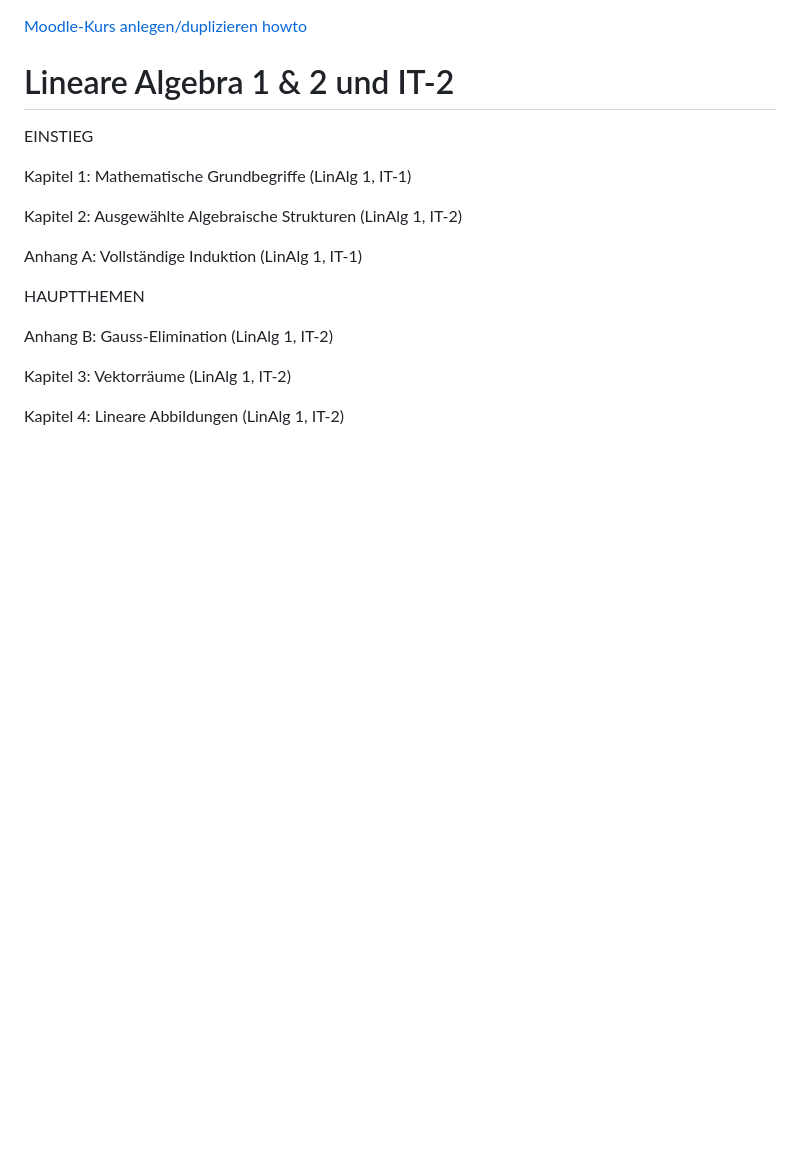
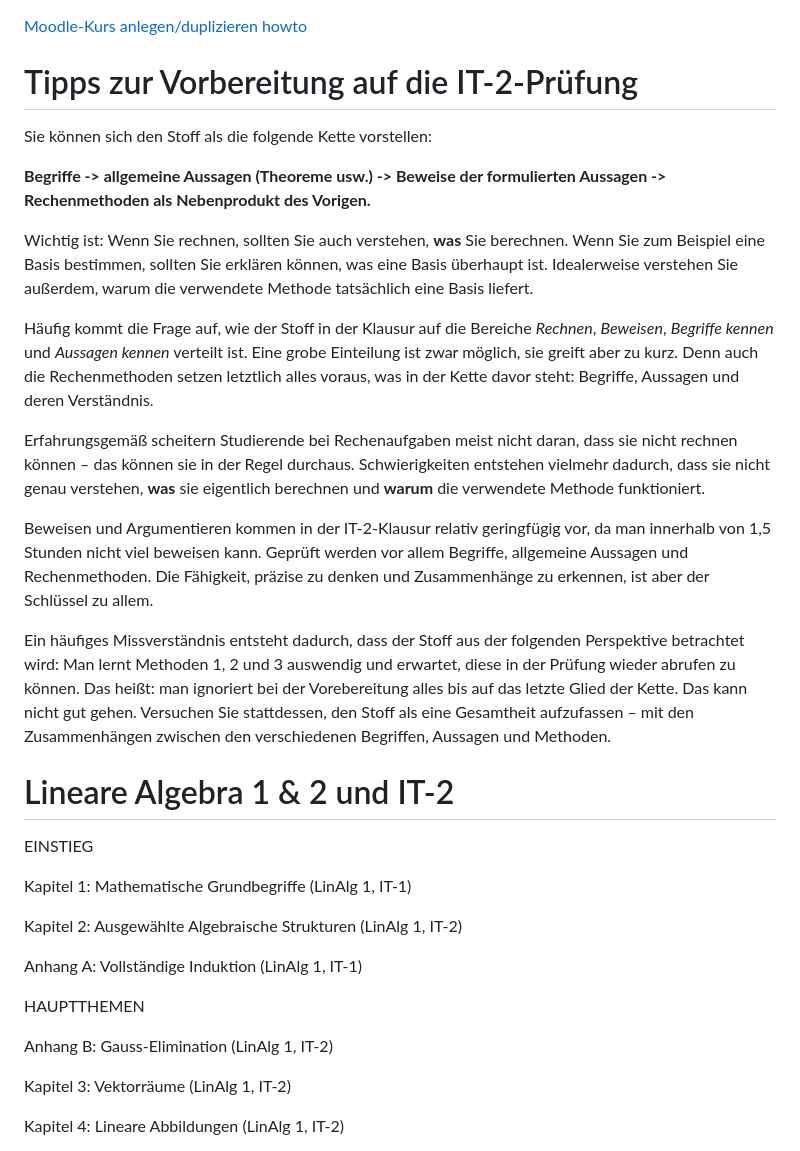
Before and after one commit to gaverkov/lineare_algebra, a Markdown page: README.md, the part around the change. Drawn GitHub-style; blank space fills up the shorter version.

Commit message:
Update README.md
Tipps zur Vorbereitung auf die IT-2 Prüfung

```diff
--- a/README.md
+++ b/README.md
@@ -1,4 +1,23 @@
 [Moodle-Kurs anlegen/duplizieren howto](https://www.b-tu.de/elearning/btu/course/view.php?id=14880&section=2#kurskopie)
+
+# Tipps zur Vorbereitung auf die IT-2-Prüfung
+
+Sie können sich den Stoff als die folgende Kette vorstellen:
+
+**Begriffe -> allgemeine Aussagen (Theoreme usw.) -> Beweise der formulierten Aussagen -> Rechenmethoden als Nebenprodukt des Vorigen.**
+
+Wichtig ist: Wenn Sie rechnen, sollten Sie auch verstehen, **was** Sie berechnen. Wenn Sie zum Beispiel eine Basis bestimmen, sollten Sie erklären können, was eine Basis überhaupt ist. Idealerweise verstehen Sie außerdem, warum die verwendete Methode tatsächlich eine Basis liefert.
+
+Häufig kommt die Frage auf, wie der Stoff in der Klausur auf die Bereiche *Rechnen*, *Beweisen*, *Begriffe kennen* und *Aussagen kennen* verteilt ist. Eine grobe Einteilung ist zwar möglich, sie greift aber zu kurz. Denn auch die Rechenmethoden setzen letztlich alles voraus, was in der Kette davor steht: Begriffe, Aussagen und deren Verständnis.
+
+Erfahrungsgemäß scheitern Studierende bei Rechenaufgaben meist nicht daran, dass sie nicht rechnen können – das können sie in der Regel durchaus. Schwierigkeiten entstehen vielmehr dadurch, dass sie nicht genau verstehen, **was** sie eigentlich berechnen und **warum** die verwendete Methode funktioniert.
+
+Beweisen und Argumentieren kommen in der IT-2-Klausur relativ geringfügig vor, da man innerhalb von 1,5 Stunden nicht viel beweisen kann. Geprüft werden vor allem Begriffe, allgemeine Aussagen und Rechenmethoden. Die Fähigkeit, präzise zu denken und Zusammenhänge zu erkennen, ist aber der Schlüssel zu allem.
+
+Ein häufiges Missverständnis entsteht dadurch, dass der Stoff aus der folgenden Perspektive betrachtet wird: Man lernt Methoden 1, 2 und 3 auswendig und erwartet, diese in der Prüfung wieder abrufen zu können. Das heißt: man ignoriert bei der Vorebereitung alles bis auf das letzte Glied der Kette. Das kann nicht gut gehen. Versuchen Sie stattdessen, den Stoff als eine Gesamtheit aufzufassen – mit den Zusammenhängen zwischen den verschiedenen Begriffen, Aussagen und Methoden.
+
+
+
 
 # Lineare Algebra 1 & 2 und IT-2
 
```
